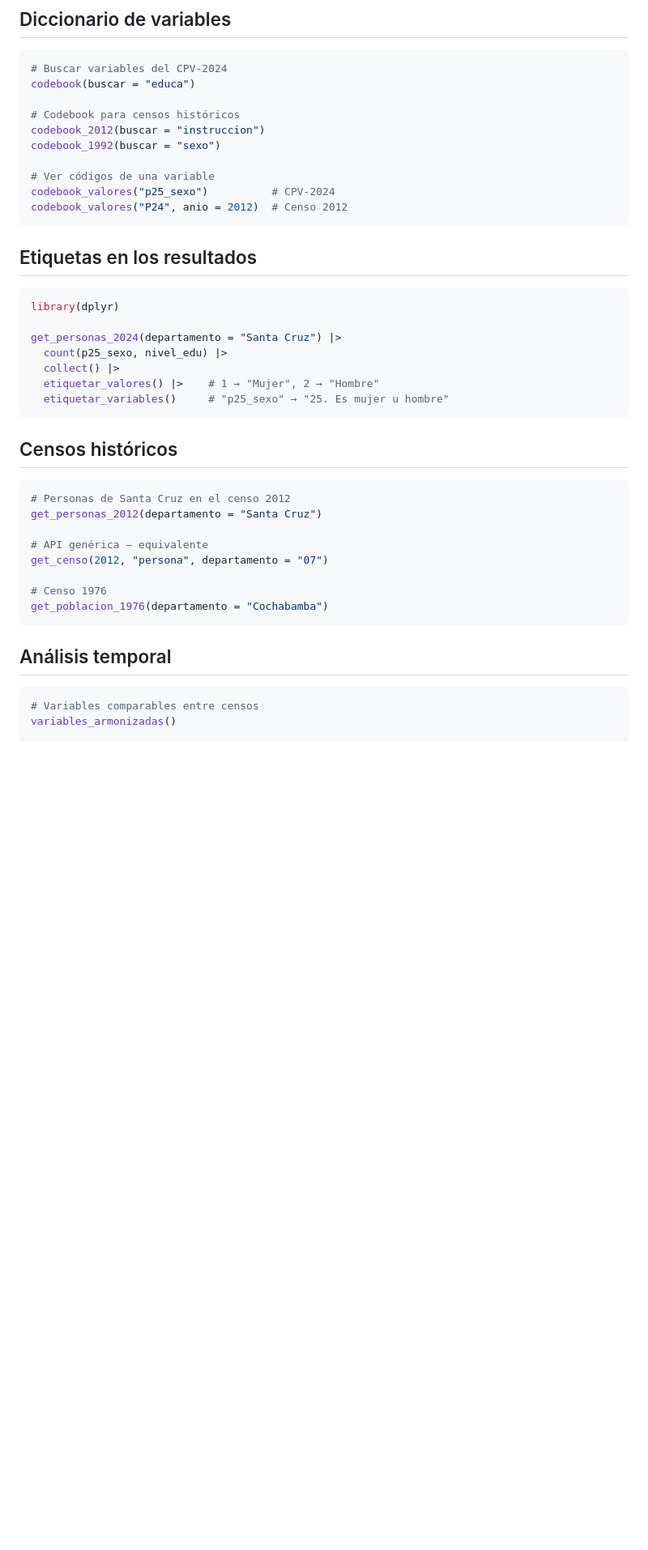
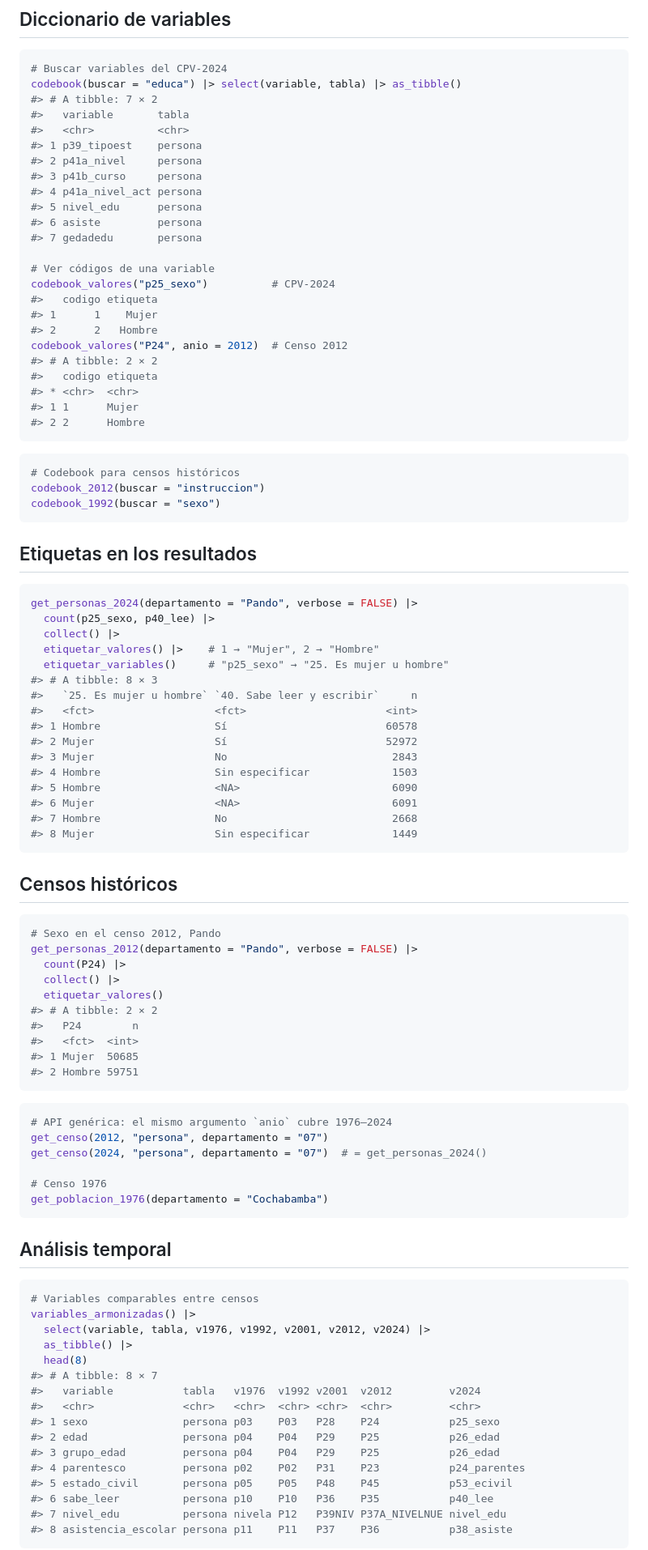
Before and after one commit to lab-tecnosocial/censosbo, a Markdown page: README.md, the part around one of its changes. Shown at 81% size. GitHub-like rendering; blank space fills up the shorter version.

````diff
--- a/README.md
+++ b/README.md
@@ -112,37 +136,77 @@ Detalles en `vignette("manzanos-comunidades")`.
 
 ``` r
 # Buscar variables del CPV-2024
-codebook(buscar = "educa")
+codebook(buscar = "educa") |> select(variable, tabla) |> as_tibble()
+#> # A tibble: 7 × 2
+#>   variable       tabla
+#>   <chr>          <chr>
+#> 1 p39_tipoest    persona
+#> 2 p41a_nivel     persona
+#> 3 p41b_curso     persona
+#> 4 p41a_nivel_act persona
+#> 5 nivel_edu      persona
+#> 6 asiste         persona
+#> 7 gedadedu       persona
 
+# Ver códigos de una variable
+codebook_valores("p25_sexo")          # CPV-2024
+#>   codigo etiqueta
+#> 1      1    Mujer
+#> 2      2   Hombre
+codebook_valores("P24", anio = 2012)  # Censo 2012
+#> # A tibble: 2 × 2
+#>   codigo etiqueta
+#> * <chr>  <chr>
+#> 1 1      Mujer
+#> 2 2      Hombre
+```
+
+``` r
 # Codebook para censos históricos
 codebook_2012(buscar = "instruccion")
 codebook_1992(buscar = "sexo")
-
-# Ver códigos de una variable
-codebook_valores("p25_sexo")          # CPV-2024
-codebook_valores("P24", anio = 2012)  # Censo 2012
 ```
 
 ## Etiquetas en los resultados
 
 ``` r
-library(dplyr)
-
-get_personas_2024(departamento = "Santa Cruz") |>
-  count(p25_sexo, nivel_edu) |>
+get_personas_2024(departamento = "Pando", verbose = FALSE) |>
+  count(p25_sexo, p40_lee) |>
   collect() |>
   etiquetar_valores() |>    # 1 → "Mujer", 2 → "Hombre"
   etiquetar_variables()     # "p25_sexo" → "25. Es mujer u hombre"
+#> # A tibble: 8 × 3
+#>   `25. Es mujer u hombre` `40. Sabe leer y escribir`     n
+#>   <fct>                   <fct>                      <int>
+#> 1 Hombre                  Sí                         60578
+#> 2 Mujer                   Sí                         52972
+#> 3 Mujer                   No                          2843
+#> 4 Hombre                  Sin especificar             1503
+#> 5 Hombre                  <NA>                        6090
+#> 6 Mujer                   <NA>                        6091
+#> 7 Hombre                  No                          2668
+#> 8 Mujer                   Sin especificar             1449
 ```
 
 ## Censos históricos
 
 ``` r
-# Personas de Santa Cruz en el censo 2012
-get_personas_2012(departamento = "Santa Cruz")
+# Sexo en el censo 2012, Pando
+get_personas_2012(departamento = "Pando", verbose = FALSE) |>
+  count(P24) |>
+  collect() |>
+  etiquetar_valores()
+#> # A tibble: 2 × 2
+#>   P24        n
+#>   <fct>  <int>
+#> 1 Mujer  50685
+#> 2 Hombre 59751
+```
 
-# API genérica — equivalente
+``` r
+# API genérica: el mismo argumento `anio` cubre 1976–2024
 get_censo(2012, "persona", departamento = "07")
+get_censo(2024, "persona", departamento = "07")  # = get_personas_2024()
 
 # Censo 1976
 get_poblacion_1976(departamento = "Cochabamba")
@@ -152,5 +216,20 @@ get_poblacion_1976(departamento = "Cochabamba")
 
 ``` r
 # Variables comparables entre censos
-variables_armonizadas()
+variables_armonizadas() |>
+  select(variable, tabla, v1976, v1992, v2001, v2012, v2024) |>
+  as_tibble() |>
+  head(8)
+#> # A tibble: 8 × 7
+#>   variable           tabla   v1976  v1992 v2001  v2012         v2024
+#>   <chr>              <chr>   <chr>  <chr> <chr>  <chr>         <chr>
+#> 1 sexo               persona p03    P03   P28    P24           p25_sexo
+#> 2 edad               persona p04    P04   P29    P25           p26_edad
+#> 3 grupo_edad         persona p04    P04   P29    P25           p26_edad
+#> 4 parentesco         persona p02    P02   P31    P23           p24_parentes
+#> 5 estado_civil       persona p05    P05   P48    P45           p53_ecivil
+#> 6 sabe_leer          persona p10    P10   P36    P35           p40_lee
+#> 7 nivel_edu          persona nivela P12   P39NIV P37A_NIVELNUE nivel_edu
+#> 8 asistencia_escolar persona p11    P11   P37    P36           p38_asiste
+```
 
````
Also changed, not shown: other parts of README.md (+122 -47 lines), man/figures/README-mapa-mun-1.png (added), 12 other files.
